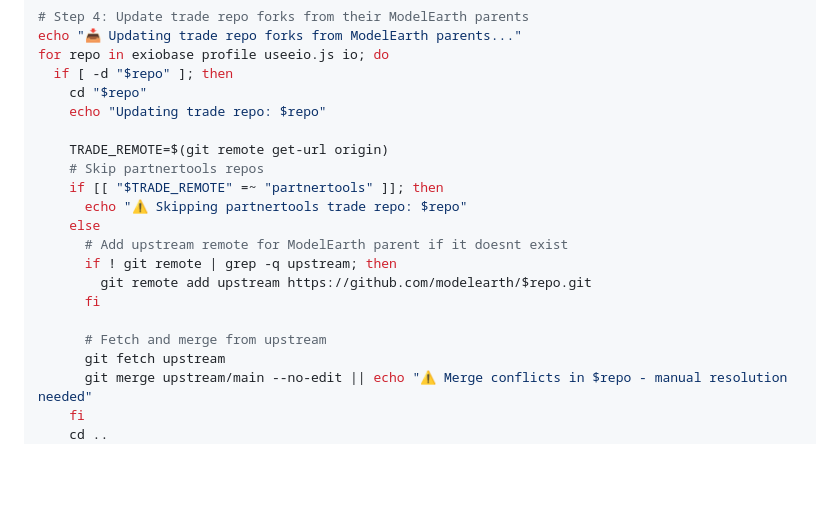
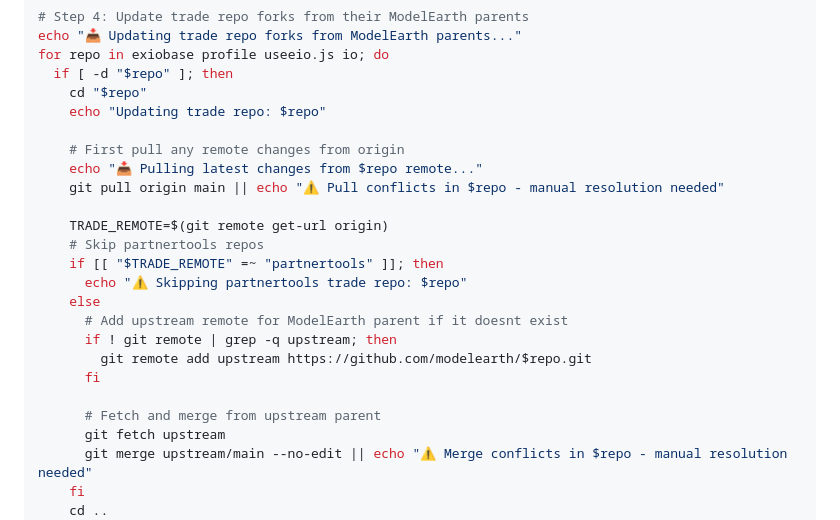
Before and after one commit to saggy1998/webroot, a Markdown page: CLAUDE.md, the part around the change printed below. GitHub-like rendering; blank space fills up the shorter version.

```diff
--- a/CLAUDE.md
+++ b/CLAUDE.md
@@ -281,6 +300,10 @@ for repo in exiobase profile useeio.js io; do
     cd "$repo"
     echo "Updating trade repo: $repo"
 
+    # First pull any remote changes from origin
+    echo "📥 Pulling latest changes from $repo remote..."
+    git pull origin main || echo "⚠️ Pull conflicts in $repo - manual resolution needed"
+
     TRADE_REMOTE=$(git remote get-url origin)
     # Skip partnertools repos
     if [[ "$TRADE_REMOTE" =~ "partnertools" ]]; then
@@ -291,7 +314,7 @@ for repo in exiobase profile useeio.js io; do
         git remote add upstream https://github.com/modelearth/$repo.git
       fi
 
-      # Fetch and merge from upstream
+      # Fetch and merge from upstream parent
       git fetch upstream
       git merge upstream/main --no-edit || echo "⚠️ Merge conflicts in $repo - manual resolution needed"
     fi
```
Also changed, not shown: other parts of CLAUDE.md (+30 -11 lines).
